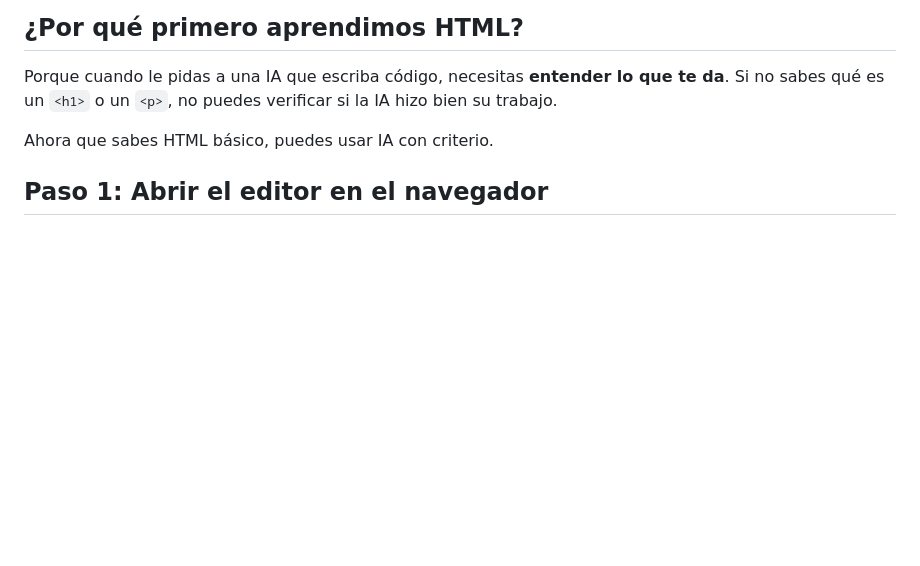
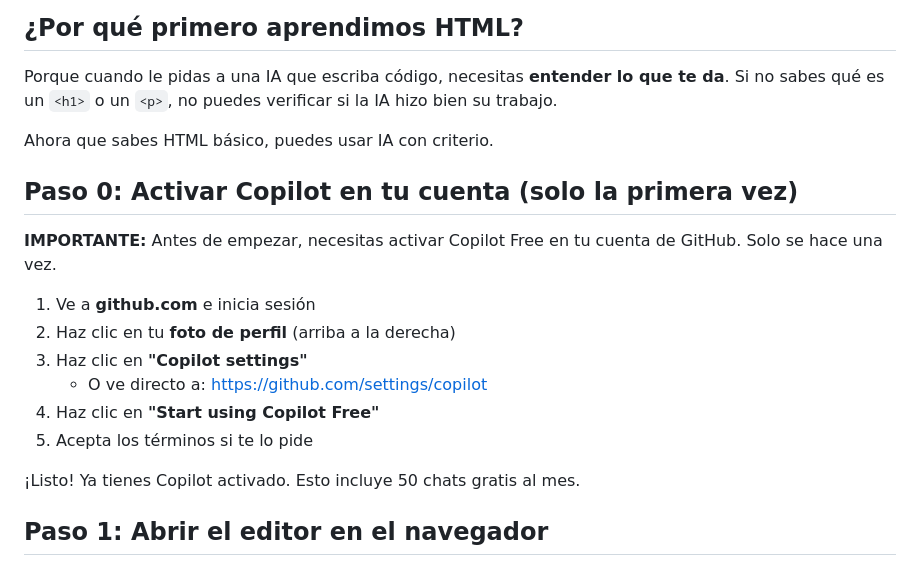
Before and after one commit to leoguti/html-basico-StefaniaAlvarez, a Markdown page: tarea-5.md, the part around the change. Drawn GitHub-style; blank space fills up the shorter version.

Commit message:
Agregar paso 0: activar Copilot Free en la cuenta

```diff
--- a/tarea-5.md
+++ b/tarea-5.md
@@ -5,6 +5,19 @@
 Porque cuando le pidas a una IA que escriba código, necesitas **entender lo que te da**. Si no sabes qué es un `<h1>` o un `<p>`, no puedes verificar si la IA hizo bien su trabajo.
 
 Ahora que sabes HTML básico, puedes usar IA con criterio.
+
+## Paso 0: Activar Copilot en tu cuenta (solo la primera vez)
+
+**IMPORTANTE:** Antes de empezar, necesitas activar Copilot Free en tu cuenta de GitHub. Solo se hace una vez.
+
+1. Ve a **github.com** e inicia sesión
+2. Haz clic en tu **foto de perfil** (arriba a la derecha)
+3. Haz clic en **"Copilot settings"**
+   - O ve directo a: https://github.com/settings/copilot
+4. Haz clic en **"Start using Copilot Free"**
+5. Acepta los términos si te lo pide
+
+¡Listo! Ya tienes Copilot activado. Esto incluye 50 chats gratis al mes.
 
 ## Paso 1: Abrir el editor en el navegador
 
```
